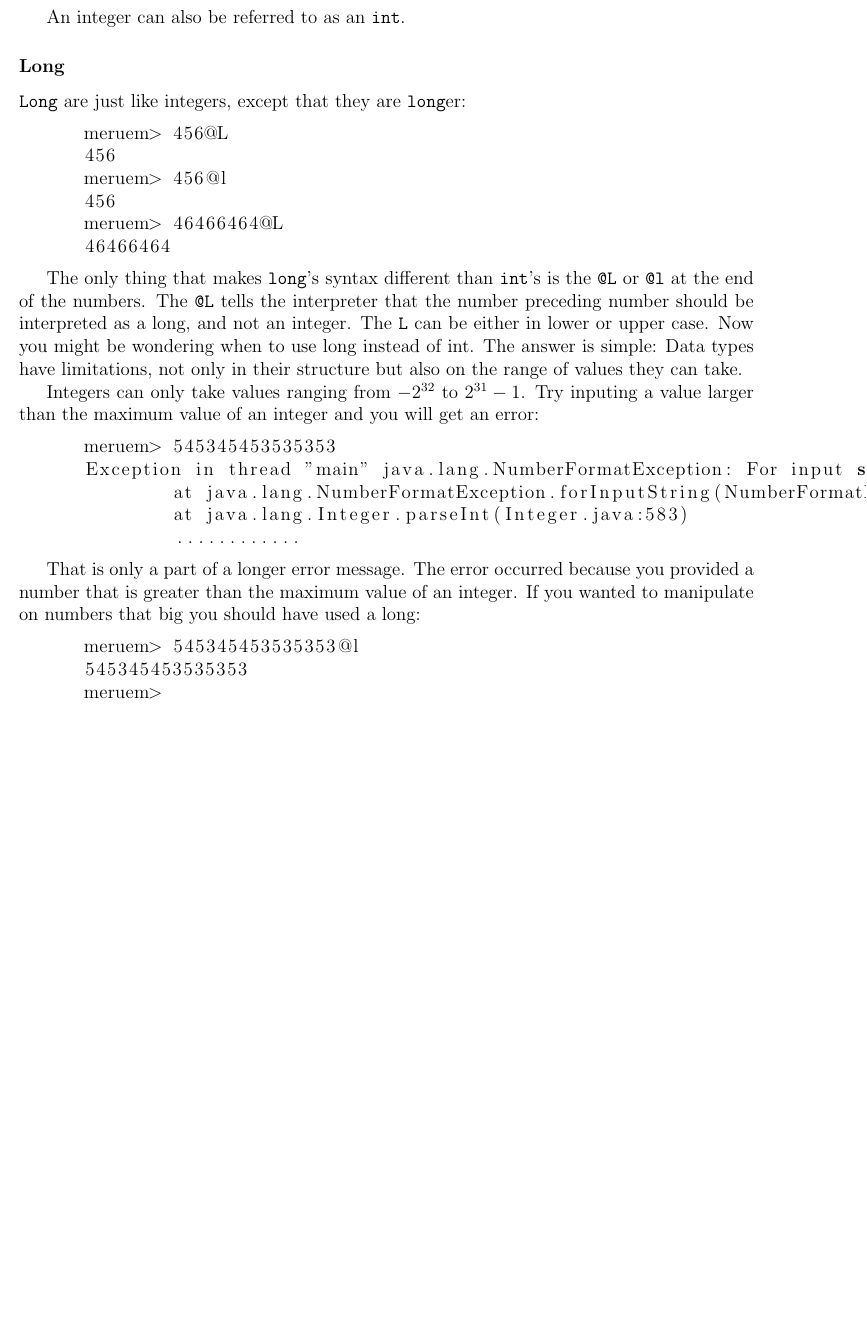
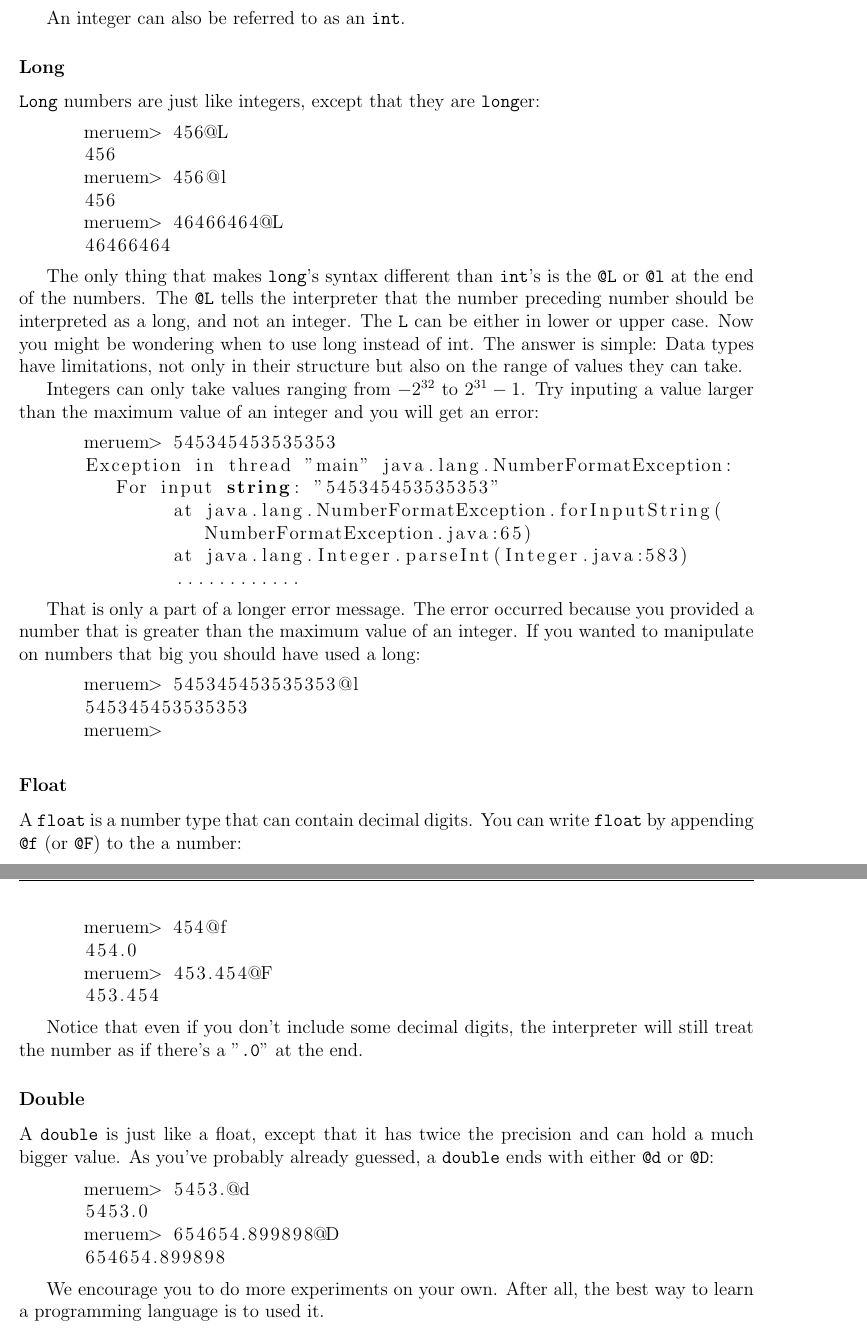
Before and after one commit to melvic-ybanez/programming_in_meruem, a LaTeX document (main.tex, which reads chapters/ch02-variables-and-data-types.tex): part of page 12 of 12 before the commit and two parts of pages 12 and 13 of 13 after it, the two joined at a grey line, cut so that both start at the same text, the shorter picture padded with empty space. Compiled offline with pdfLaTeX.

Commit message:
float and double types

```diff
--- a/chapters/ch02-variables-and-data-types.tex
+++ b/chapters/ch02-variables-and-data-types.tex
@@ -25,7 +25,7 @@ meruem> 0
 An integer can also be referred to as an \code{int}.
 
 \subsubsection{Long}
-\code{Long} are just like integers, except that they are \code{long}er:
+\code{Long} numbers are just like integers, except that they are \code{long}er:
 
 \begin{REPL}
 meruem> 456@L
@@ -55,3 +55,27 @@ meruem> 545345453535353@l
 545345453535353
 meruem>
 \end{REPL}
+
+\subsubsection{Float}
+A \code{float} is a number type that can contain decimal digits. You can write \code{float} by appending \code{@f} (or \code{@F}) to the a number:
+
+\begin{REPL}
+meruem> 454@f
+454.0
+meruem> 453.454@F
+453.454
+\end{REPL}
+
+Notice that even if you don't include some decimal digits, the interpreter will still treat the number as if there's a "\code{.0}" at the end.
+
+\subsubsection{Double}
+A \code{double} is just like a float, except that it has twice the precision and can hold a much bigger value. As you've probably already guessed, a \code{double} ends with either \code{@d} or \code{@D}:
+
+\begin{REPL}
+meruem> 5453.@d
+5453.0
+meruem> 654654.899898@D
+654654.899898
+\end{REPL}
+
+We encourage you to do more experiments on your own. After all, the best way to learn a programming language is to used it.
--- a/main.tex
+++ b/main.tex
@@ -7,6 +7,7 @@
 \usepackage{listings}
 \usepackage{graphicx}
 \usepackage{float}
+\usepackage{color}
 
 \pagestyle{fancy}
 \graphicspath{{images/}}
@@ -21,7 +22,10 @@
 \newcommand{\ikeyword}[1]{\textbf{#1}}
 \newcommand{\code}[1]{\texttt{#1}}
 \newcommand{\codexleftmargin}{8.0ex}
-\newcommand{\codenumbersep}{15pt}
+\newcommand{\codenumbersep}{14pt}
+\newcommand{\codenumberstyle}{\small\color{gray}}
+
+\definecolor{gray}{rgb}{0.5,0.5,0.5}
 
 \lstnewenvironment{Python}{
 	\lstset{
@@ -31,7 +35,9 @@
 		showstringspaces=false,
 		tabsize=2,
 		xleftmargin=\codexleftmargin,
-		escapeinside={(*@}{@*)}
+		escapeinside={(*@}{@*)},
+		breaklines=true,
+		numberstyle=\codenumberstyle
 	}
 }{}
 \lstnewenvironment{Java}[1][1]{
@@ -43,11 +49,17 @@
 		tabsize=4,
 		xleftmargin=\codexleftmargin,
 		escapeinside={(*@}{@*)},
-		firstnumber=#1
+		firstnumber=#1,
+		breaklines=true,
+		numberstyle=\codenumberstyle
 	}
 }{}
 \lstnewenvironment{REPL}{
-	\lstset{language=Lisp, xleftmargin=\codexleftmargin}
+	\lstset{
+		language=Lisp,
+		xleftmargin=\codexleftmargin,
+		breaklines=true
+	}
 }{}
 \lstnewenvironment{Meruem}[1][1]{
 	\lstset{
@@ -57,7 +69,9 @@
 		xleftmargin=\codexleftmargin,
 		showstringspaces=false,
 		tabsize=2,
-		escapeinside={(*@}{@*)}
+		escapeinside={(*@}{@*)},
+		breaklines=true,
+		numberstyle=\codenumberstyle
 	}
 }{}
 
```
Also changed, not shown: main.pdf, 4 other files.
